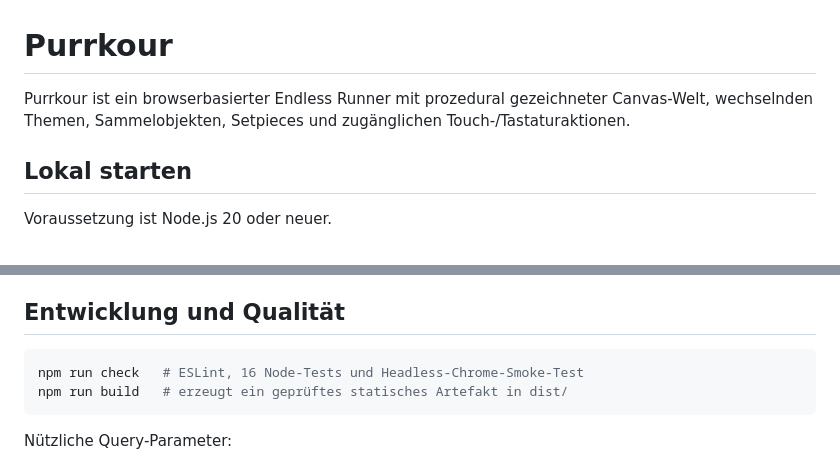
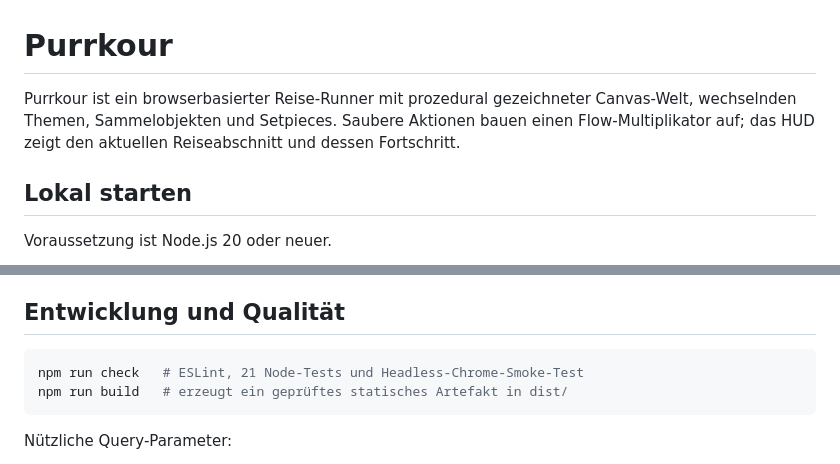
Before and after one commit to tinkeroneo/Purrkour, a Markdown page: README.md, 2 parts joined by grey strips. Drawn GitHub-style.

Commit message:
feat: reveal journey progress and flow feedback

````diff
--- a/README.md
+++ b/README.md
@@ -1,6 +1,6 @@
 # Purrkour
 
-Purrkour ist ein browserbasierter Endless Runner mit prozedural gezeichneter Canvas-Welt, wechselnden Themen, Sammelobjekten, Setpieces und zugänglichen Touch-/Tastaturaktionen.
+Purrkour ist ein browserbasierter Reise-Runner mit prozedural gezeichneter Canvas-Welt, wechselnden Themen, Sammelobjekten und Setpieces. Saubere Aktionen bauen einen Flow-Multiplikator auf; das HUD zeigt den aktuellen Reiseabschnitt und dessen Fortschritt.
 
 ## Lokal starten
 
@@ -25,7 +25,7 @@ Die Hilfe erscheint beim ersten Start und kann über `?` erneut geöffnet werden
 ## Entwicklung und Qualität
 
 ```powershell
-npm run check   # ESLint, 16 Node-Tests und Headless-Chrome-Smoke-Test
+npm run check   # ESLint, 21 Node-Tests und Headless-Chrome-Smoke-Test
 npm run build   # erzeugt ein geprüftes statisches Artefakt in dist/
 ```
 
````
Also changed, not shown: AUDIT.md (+24 -15 lines), docs/PRODUCT-ROADMAP.md (+4 -4 lines), docs/audit/product-desktop.png (added), docs/audit/product-mobile.png (added), 8 other files.
